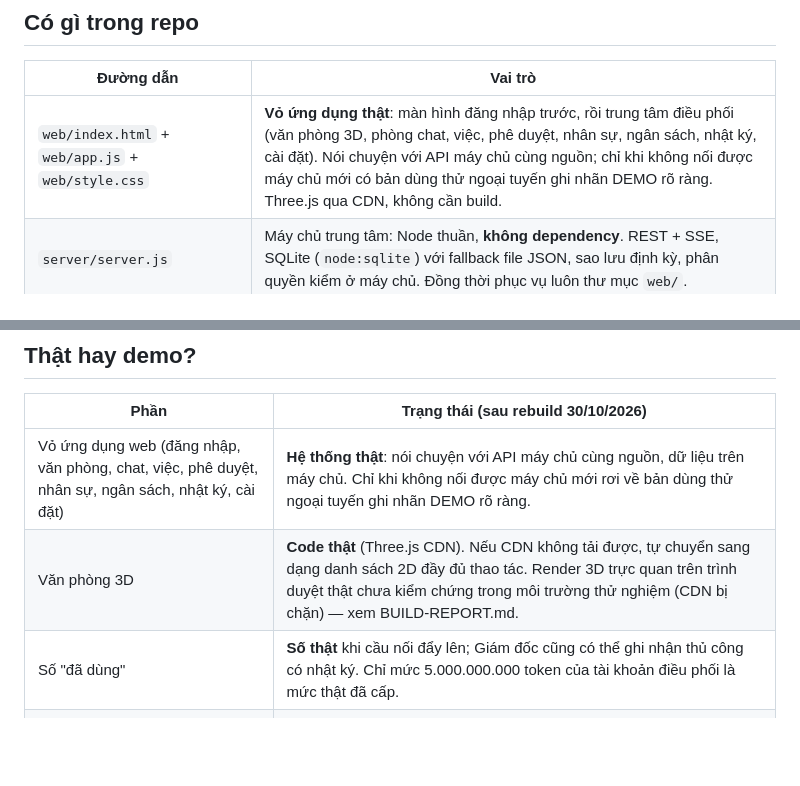
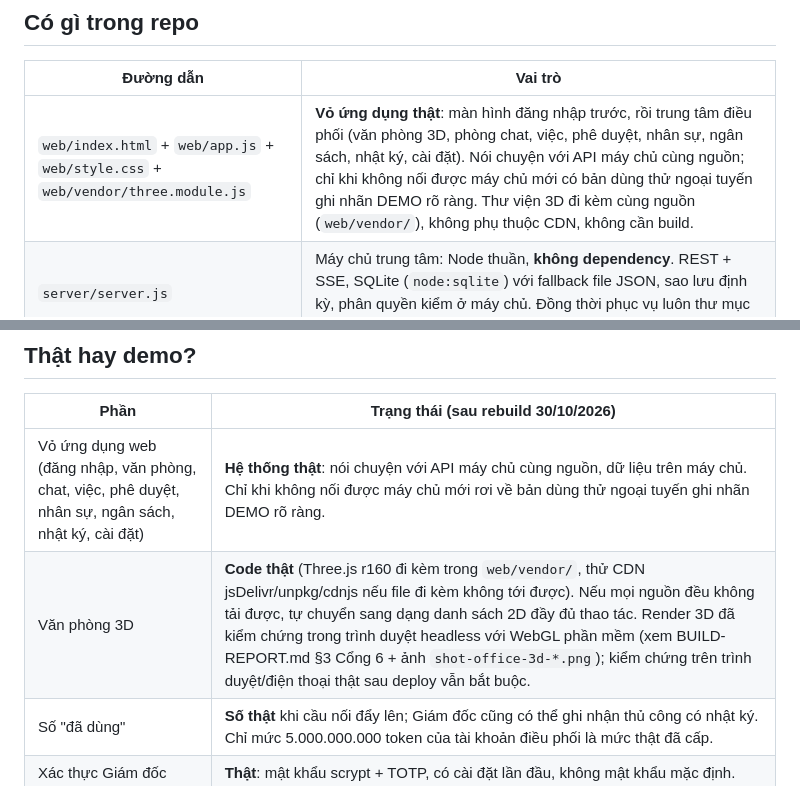
Before and after one commit to chungdenroi/ai-office-3d, a Markdown page: README.md, 2 parts joined by grey strips. Rendered like a GitHub page; blank space fills up the shorter version.

Commit message:
Sua loi 3D live: README.md

```diff
--- a/README.md
+++ b/README.md
@@ -21,7 +21,7 @@ bổ trợ: Outworked, Pixel Agents, Generative Agents, AI Town.
 
 | Đường dẫn | Vai trò |
 |---|---|
-| `web/index.html` + `web/app.js` + `web/style.css` | **Vỏ ứng dụng thật**: màn hình đăng nhập trước, rồi trung tâm điều phối (văn phòng 3D, phòng chat, việc, phê duyệt, nhân sự, ngân sách, nhật ký, cài đặt). Nói chuyện với API máy chủ cùng nguồn; chỉ khi không nối được máy chủ mới có bản dùng thử ngoại tuyến ghi nhãn DEMO rõ ràng. Three.js qua CDN, không cần build. |
+| `web/index.html` + `web/app.js` + `web/style.css` + `web/vendor/three.module.js` | **Vỏ ứng dụng thật**: màn hình đăng nhập trước, rồi trung tâm điều phối (văn phòng 3D, phòng chat, việc, phê duyệt, nhân sự, ngân sách, nhật ký, cài đặt). Nói chuyện với API máy chủ cùng nguồn; chỉ khi không nối được máy chủ mới có bản dùng thử ngoại tuyến ghi nhãn DEMO rõ ràng. Thư viện 3D đi kèm cùng nguồn (`web/vendor/`), không phụ thuộc CDN, không cần build. |
 | `server/server.js` | Máy chủ trung tâm: Node thuần, **không dependency**. REST + SSE, SQLite (`node:sqlite`) với fallback file JSON, sao lưu định kỳ, phân quyền kiểm ở máy chủ. Đồng thời phục vụ luôn thư mục `web/`. |
 | `server/bridge.js` | Cầu nối mỏng cho mỗi tài khoản Muse: giữ SSE, đẩy heartbeat bằng API thuần, watchdog tự hồi phục có lùi dần, tự dừng khi chạm ngân sách. Không chứa logic nghiệp vụ. Bản cài đặt được: xem `kit/`. |
 | `server/healthcheck.js` | Điểm kiểm tra độc lập (chạy ngoài máy chủ): gọi `/api/health`, mất tín hiệu đủ ngưỡng thì ghi cảnh báo vào hộp thư `server/alerts/outbox.jsonl` để chuyển tới WhatsApp của Giám đốc. |
@@ -150,7 +150,7 @@ Giám đốc** (đúng §9).
 | Phần | Trạng thái (sau rebuild 30/10/2026) |
 |---|---|
 | Vỏ ứng dụng web (đăng nhập, văn phòng, chat, việc, phê duyệt, nhân sự, ngân sách, nhật ký, cài đặt) | **Hệ thống thật**: nói chuyện với API máy chủ cùng nguồn, dữ liệu trên máy chủ. Chỉ khi không nối được máy chủ mới rơi về bản dùng thử ngoại tuyến ghi nhãn DEMO rõ ràng. |
-| Văn phòng 3D | **Code thật** (Three.js CDN). Nếu CDN không tải được, tự chuyển sang dạng danh sách 2D đầy đủ thao tác. Render 3D trực quan trên trình duyệt thật chưa kiểm chứng trong môi trường thử nghiệm (CDN bị chặn) — xem BUILD-REPORT.md. |
+| Văn phòng 3D | **Code thật** (Three.js r160 đi kèm trong `web/vendor/`, thử CDN jsDelivr/unpkg/cdnjs nếu file đi kèm không tới được). Nếu mọi nguồn đều không tải được, tự chuyển sang dạng danh sách 2D đầy đủ thao tác. Render 3D đã kiểm chứng trong trình duyệt headless với WebGL phần mềm (xem BUILD-REPORT.md §3 Cổng 6 + ảnh `shot-office-3d-*.png`); kiểm chứng trên trình duyệt/điện thoại thật sau deploy vẫn bắt buộc. |
 | Số "đã dùng" | **Số thật** khi cầu nối đẩy lên; Giám đốc cũng có thể ghi nhận thủ công có nhật ký. Chỉ mức 5.000.000.000 token của tài khoản điều phối là mức thật đã cấp. |
 | Xác thực Giám đốc | **Thật**: mật khẩu scrypt + TOTP, có cài đặt lần đầu, không mật khẩu mặc định. |
 | Máy chủ: lưu trữ, phân quyền, SSE, heartbeat, ngân sách, sao lưu | **Code thật**, đã kiểm tra bằng hợp đồng API tự động 70/70 + trình duyệt thật 28/28 (xem BUILD-REPORT.md). Chưa chạy 24/7 trên máy điều phối. |
```
